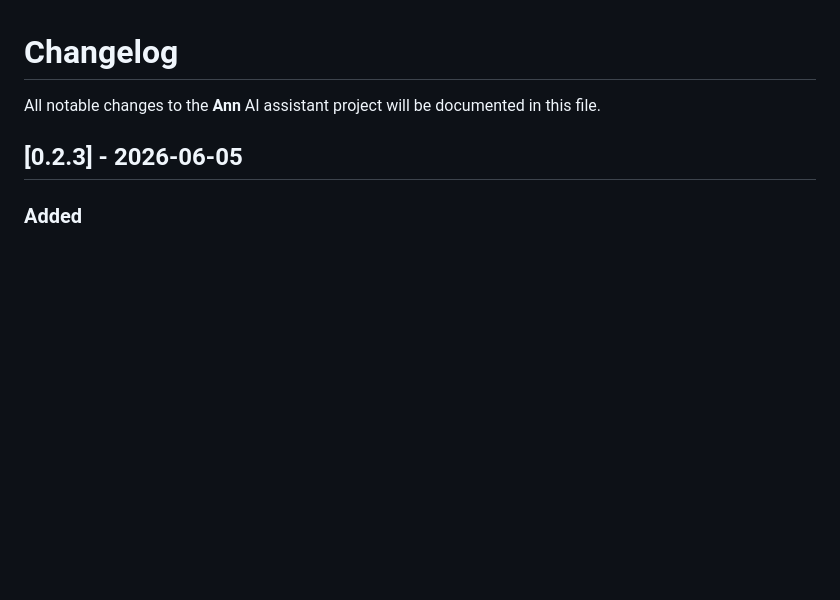
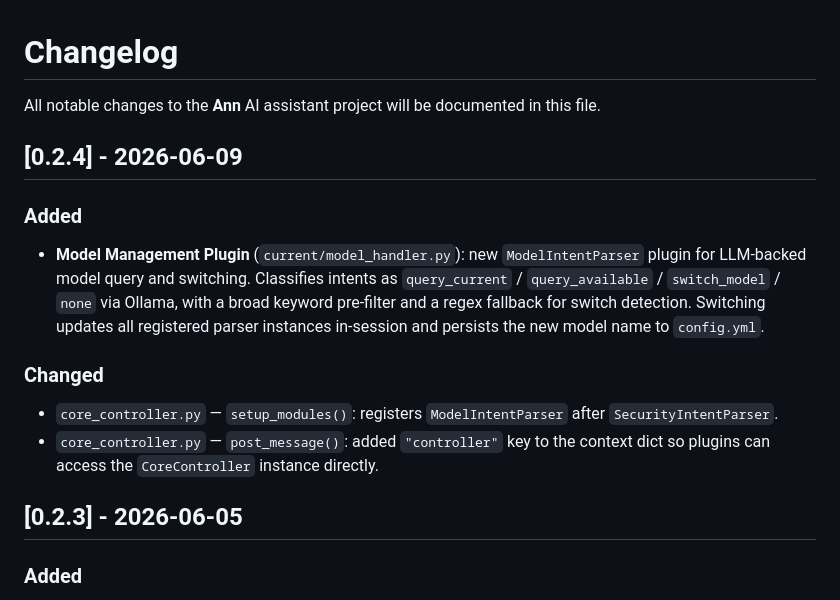
Before and after one commit to zohanlin2-ai/AI-coding-only, a Markdown page: Ann/CHANGELOG.md, the part around the change. Rendered like a GitHub page; blank space fills up the shorter version.

```diff
--- a/Ann/CHANGELOG.md
+++ b/Ann/CHANGELOG.md
@@ -1,6 +1,15 @@
 # Changelog
 
 All notable changes to the **Ann** AI assistant project will be documented in this file.
+
+## [0.2.4] - 2026-06-09
+
+### Added
+- **Model Management Plugin** (`current/model_handler.py`): new `ModelIntentParser` plugin for LLM-backed model query and switching. Classifies intents as `query_current` / `query_available` / `switch_model` / `none` via Ollama, with a broad keyword pre-filter and a regex fallback for switch detection. Switching updates all registered parser instances in-session and persists the new model name to `config.yml`.
+
+### Changed
+- `core_controller.py` — `setup_modules()`: registers `ModelIntentParser` after `SecurityIntentParser`.
+- `core_controller.py` — `post_message()`: added `"controller"` key to the context dict so plugins can access the `CoreController` instance directly.
 
 ## [0.2.3] - 2026-06-05
 
```
Also changed, not shown: Ann/README.md (+8 -0 lines).
